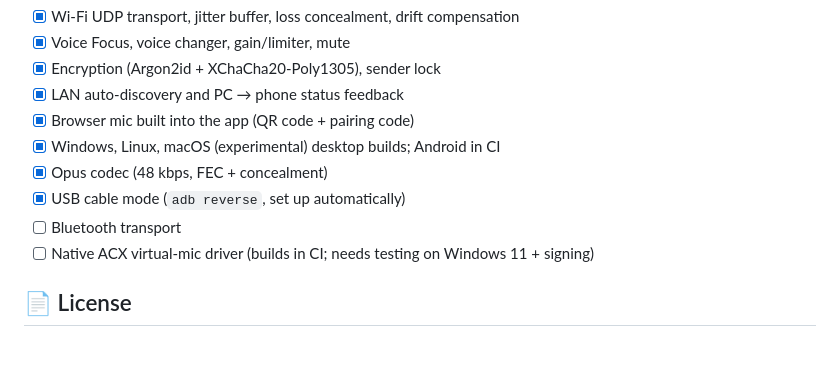
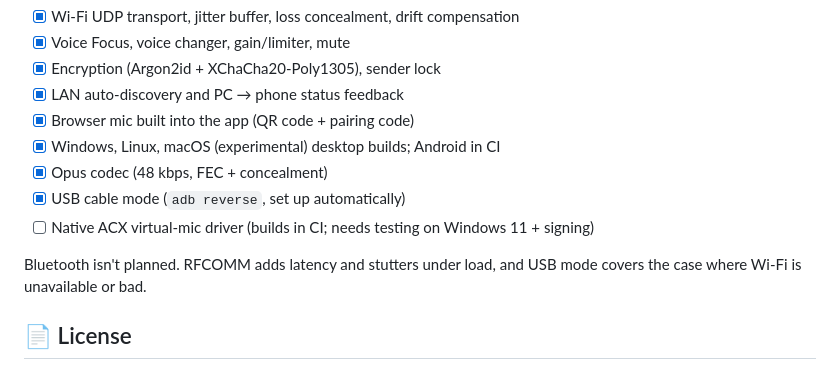
Before and after one commit to siddarth1872004/phonemic, a Markdown page: README.md, the part around the change. GitHub-like rendering.

Commit message:
docs: drop Bluetooth from the roadmap (USB covers the no/bad Wi-Fi case)
Co-Authored-By: Claude Opus 5.5 <noreply@anthropic.com>
Claude-Session: https://claude.ai/code/session_01FSvcM1jCDnKgy2bLnWSj8L

```diff
--- a/README.md
+++ b/README.md
@@ -119,8 +119,9 @@ The browser client was also checked against the real server in headless Chromium
 - [x] Windows, Linux, macOS (experimental) desktop builds; Android in CI
 - [x] Opus codec (48 kbps, FEC + concealment)
 - [x] USB cable mode (`adb reverse`, set up automatically)
-- [ ] Bluetooth transport
 - [ ] Native ACX virtual-mic driver (builds in CI; needs testing on Windows 11 + signing)
+
+Bluetooth isn't planned. RFCOMM adds latency and stutters under load, and USB mode covers the case where Wi-Fi is unavailable or bad.
 
 ## 📄 License
 
```
Also changed, not shown: docs/ARCHITECTURE.md (+1 -1 lines).
